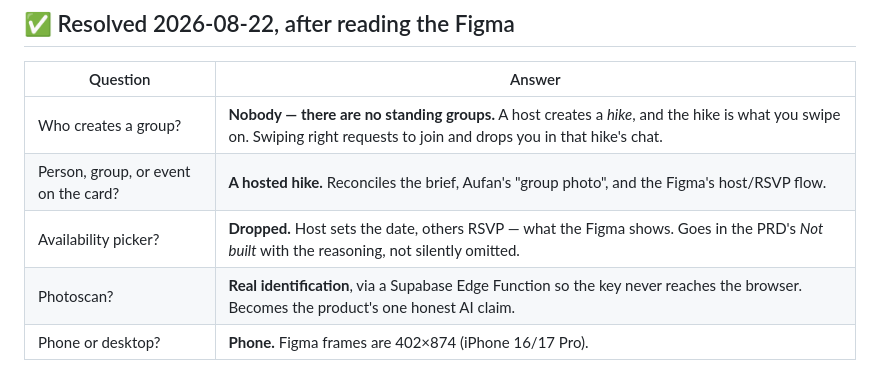
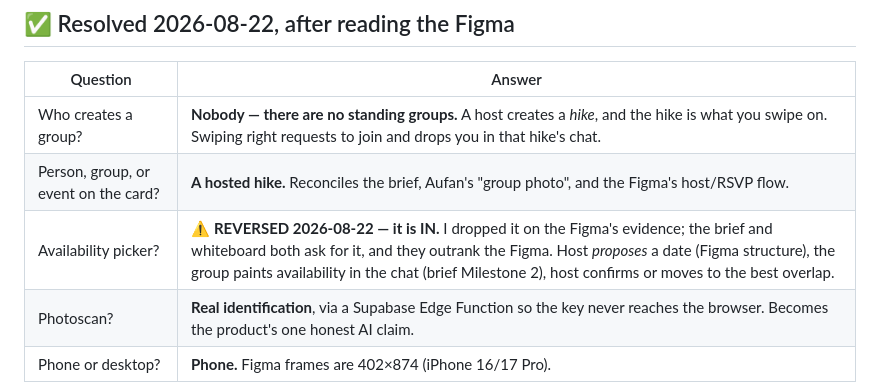
Before and after one commit to aufanhakim1920-source/biomate, a Markdown page: docs/OPEN-QUESTIONS.md, the part around the change. Drawn GitHub-style.

```diff
--- a/docs/OPEN-QUESTIONS.md
+++ b/docs/OPEN-QUESTIONS.md
@@ -38,7 +38,7 @@ features.
 |---|---|
 | Who creates a group? | **Nobody — there are no standing groups.** A host creates a *hike*, and the hike is what you swipe on. Swiping right requests to join and drops you in that hike's chat. |
 | Person, group, or event on the card? | **A hosted hike.** Reconciles the brief, Aufan's "group photo", and the Figma's host/RSVP flow. |
-| Availability picker? | **Dropped.** Host sets the date, others RSVP — what the Figma shows. Goes in the PRD's *Not built* with the reasoning, not silently omitted. |
+| Availability picker? | ⚠️ **REVERSED 2026-08-22 — it is IN.** I dropped it on the Figma's evidence; the brief and whiteboard both ask for it, and they outrank the Figma. Host *proposes* a date (Figma structure), the group paints availability in the chat (brief Milestone 2), host confirms or moves to the best overlap. |
 | Photoscan? | **Real identification**, via a Supabase Edge Function so the key never reaches the browser. Becomes the product's one honest AI claim. |
 | Phone or desktop? | **Phone.** Figma frames are 402×874 (iPhone 16/17 Pro). |
 
```
Also changed, not shown: brief/notes/02-clarifications.md (+62 -0 lines).
